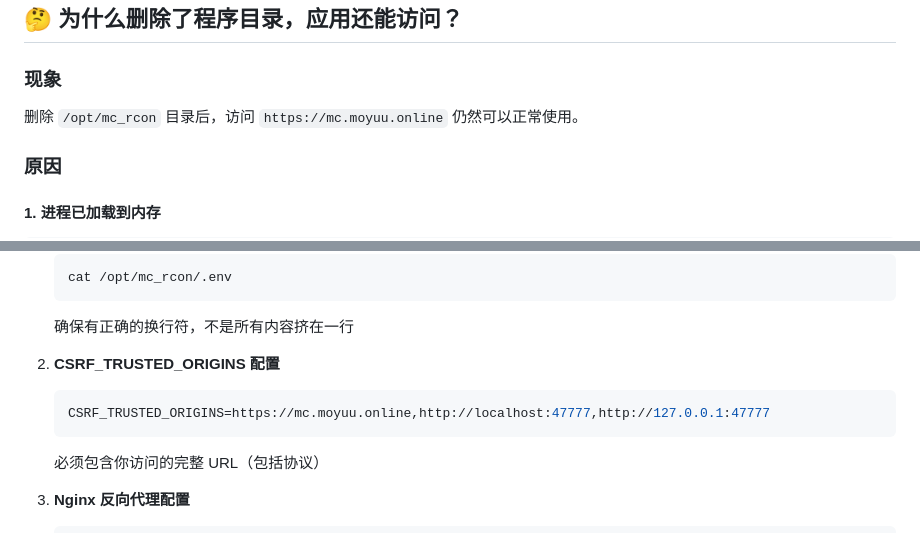
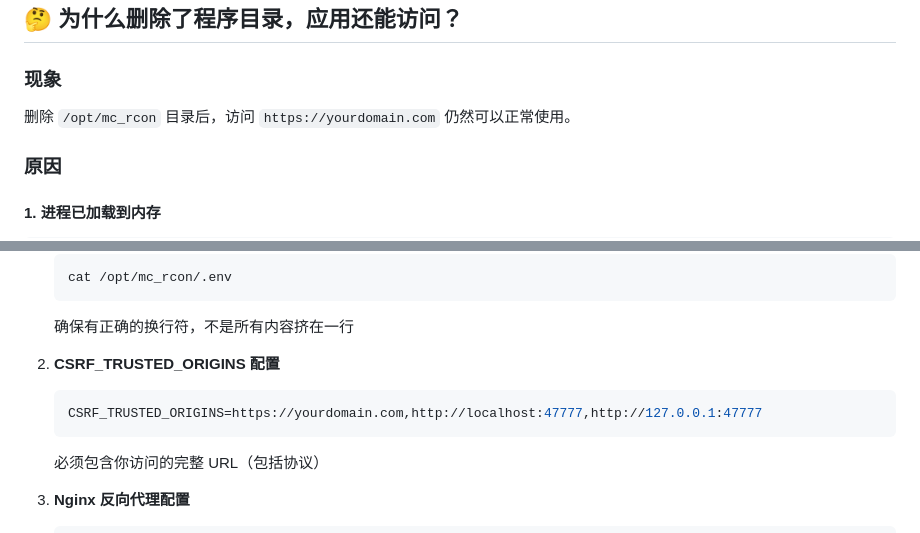
Before and after one commit to MoYuK1ng/MC_rcon_manage, a Markdown page: FAQ.md, 2 parts joined by grey strips. GitHub-like rendering.

Commit message:
fix: 移除所有个人域名引用
- 清理 FAQ.md 中的域名示例
- 清理 .env 中的域名配置
- 使用通用示例域名 yourdomain.com
- 保护隐私，不暴露个人域名

````diff
--- a/FAQ.md
+++ b/FAQ.md
@@ -3,7 +3,7 @@
 ## 🤔 为什么删除了程序目录，应用还能访问？
 
 ### 现象
-删除 `/opt/mc_rcon` 目录后，访问 `https://mc.moyuu.online` 仍然可以正常使用。
+删除 `/opt/mc_rcon` 目录后，访问 `https://yourdomain.com` 仍然可以正常使用。
 
 ### 原因
 
@@ -119,7 +119,7 @@ ps aux | grep gunicorn
 
 2. **CSRF_TRUSTED_ORIGINS 配置**
    ```ini
-   CSRF_TRUSTED_ORIGINS=https://mc.moyuu.online,http://localhost:47777,http://127.0.0.1:47777
+   CSRF_TRUSTED_ORIGINS=https://yourdomain.com,http://localhost:47777,http://127.0.0.1:47777
    ```
    必须包含你访问的完整 URL（包括协议）
 
````
